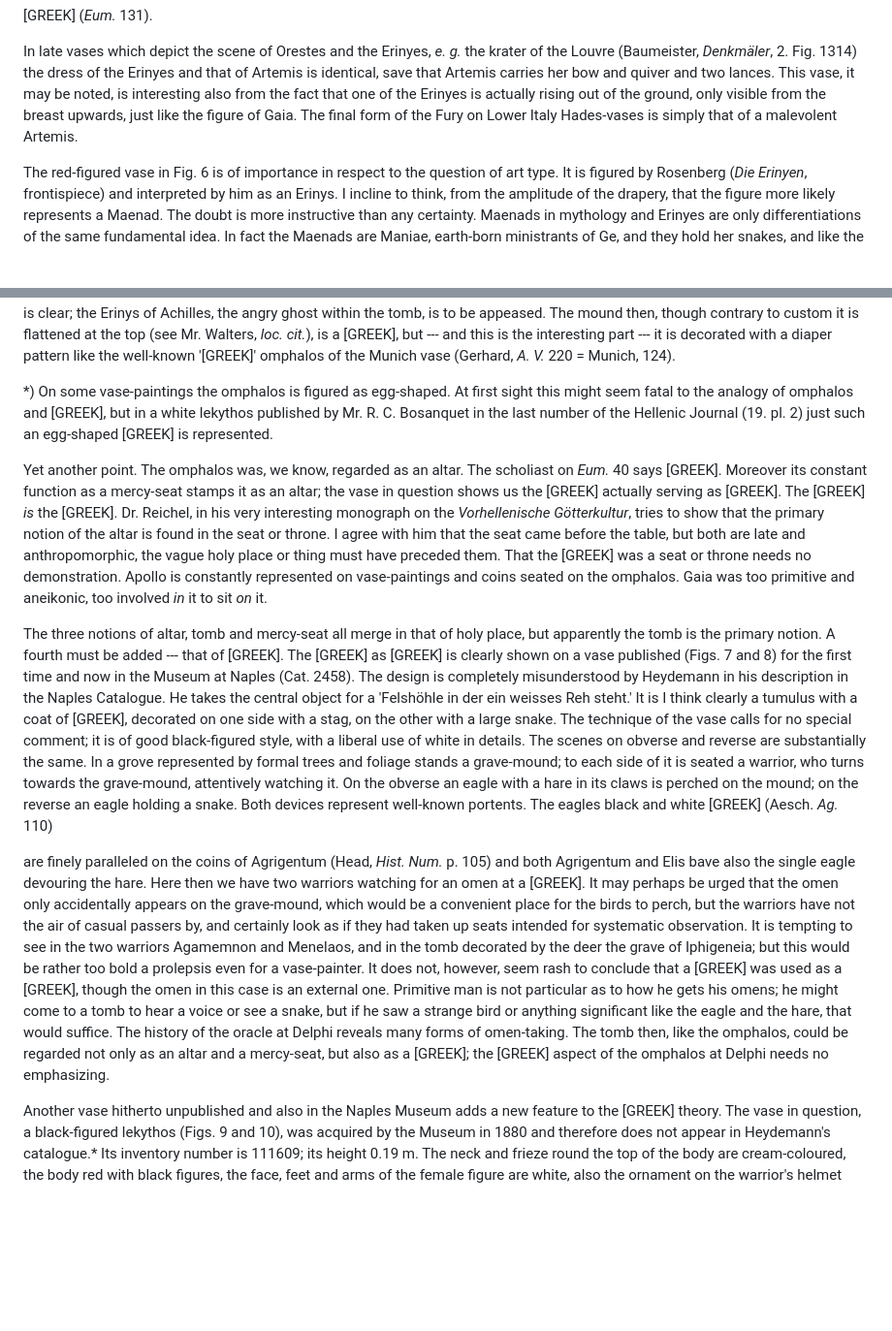
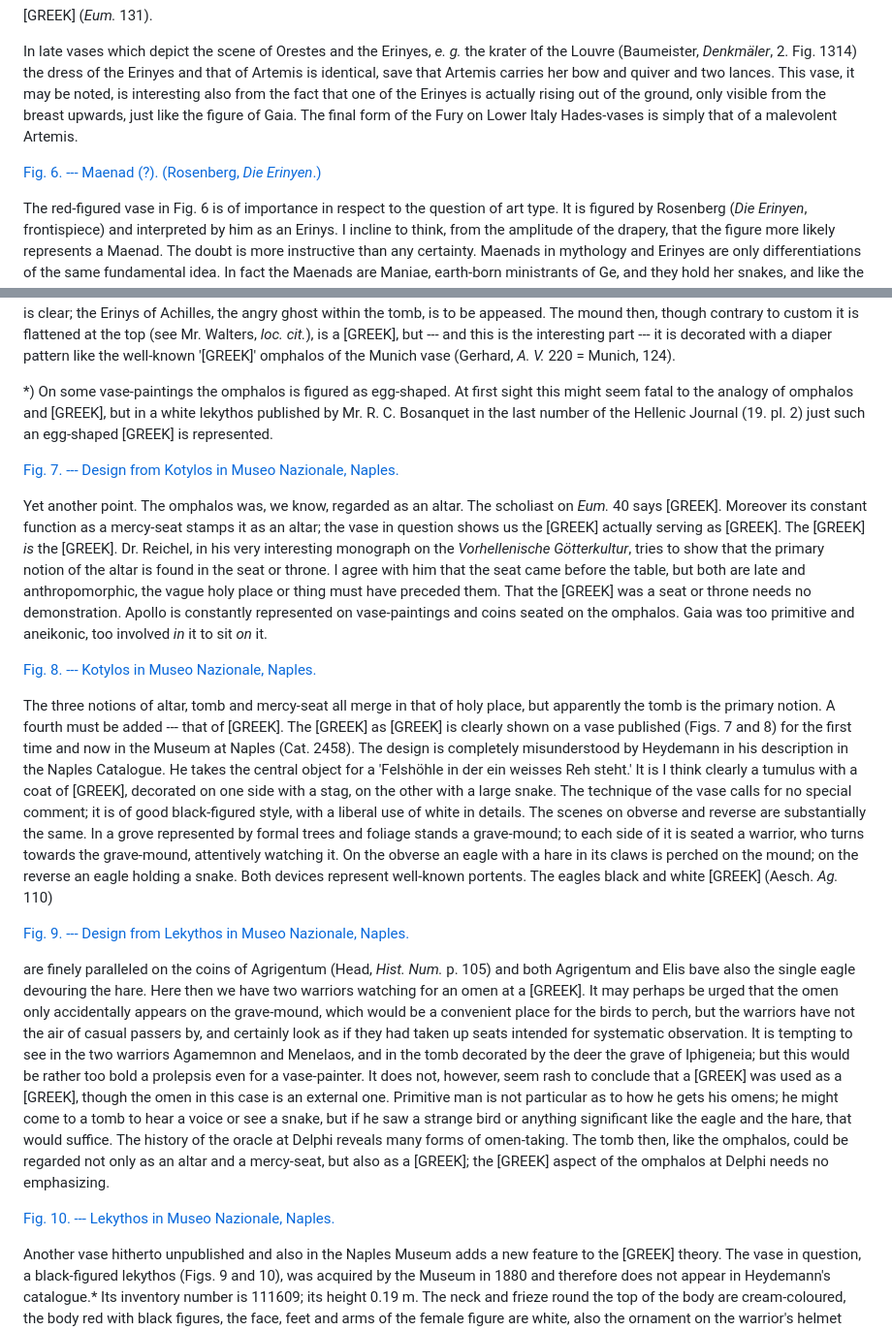
Before and after one commit to solaranamnesis/jane-ellen-harrison, a Markdown page: delphika/full-text-english.md, 2 parts joined by grey strips. Shown at 97% size. GitHub-like rendering; blank space fills up the shorter version.

```diff
--- a/delphika/full-text-english.md
+++ b/delphika/full-text-english.md
@@ -165,6 +165,8 @@ In the later Erinys form, _i. e._ the typical 'Fury' of Hades in short chiton an
 
 In late vases which depict the scene of Orestes and the Erinyes, _e. g._ the krater of the Louvre (Baumeister, _Denkmäler_, 2. Fig. 1314) the dress of the Erinyes and that of Artemis is identical, save that Artemis carries her bow and quiver and two lances. This vase, it may be noted, is interesting also from the fact that one of the Erinyes is actually rising out of the ground, only visible from the breast upwards, just like the figure of Gaia. The final form of the Fury on Lower Italy Hades-vases is simply that of a malevolent Artemis.
 
+[Fig. 6. --- Maenad (?). (Rosenberg, _Die Erinyen_.)]()
+
 The red-figured vase in Fig. 6 is of importance in respect to the question of art type. It is figured by Rosenberg (_Die Erinyen_, frontispiece) and interpreted by him as an Erinys. I incline to think, from the amplitude of the drapery, that the figure more likely represents a Maenad. The doubt is more instructive than any certainty. Maenads in mythology and Erinyes are only differentiations of the same fundamental idea. In fact the Maenads are Maniae, earth-born ministrants of Ge, and they hold her snakes, and like the Maniae in later days they are addressed as dogs.
 
 [GREEK]. (Timoth. Frg. 1.)
@@ -218,11 +220,19 @@ If then the omphalos were a miniature beehive tomb, it would exactly accord in s
 
 *) On some vase-paintings the omphalos is figured as egg-shaped. At first sight this might seem fatal to the analogy of omphalos and [GREEK], but in a white lekythos published by Mr. R. C. Bosanquet in the last number of the Hellenic Journal (19. pl. 2) just such an egg-shaped [GREEK] is represented.
 
+[Fig. 7. --- Design from Kotylos in Museo Nazionale, Naples.]()
+
 Yet another point. The omphalos was, we know, regarded as an altar. The scholiast on _Eum._ 40 says [GREEK]. Moreover its constant function as a mercy-seat stamps it as an altar; the vase in question shows us the [GREEK] actually serving as [GREEK]. The [GREEK] _is_ the [GREEK]. Dr. Reichel, in his very interesting monograph on the _Vorhellenische Götterkultur_, tries to show that the primary notion of the altar is found in the seat or throne. I agree with him that the seat came before the table, but both are late and anthropomorphic, the vague holy place or thing must have preceded them. That the [GREEK] was a seat or throne needs no demonstration. Apollo is constantly represented on vase-paintings and coins seated on the omphalos. Gaia was too primitive and aneikonic, too involved _in_ it to sit _on_ it.
+
+[Fig. 8. --- Kotylos in Museo Nazionale, Naples.]()
 
 The three notions of altar, tomb and mercy-seat all merge in that of holy place, but apparently the tomb is the primary notion. A fourth must be added --- that of [GREEK]. The [GREEK] as [GREEK] is clearly shown on a vase published (Figs. 7 and 8) for the first time and now in the Museum at Naples (Cat. 2458). The design is completely misunderstood by Heydemann in his description in the Naples Catalogue. He takes the central object for a 'Felshöhle in der ein weisses Reh steht.' It is I think clearly a tumulus with a coat of [GREEK], decorated on one side with a stag, on the other with a large snake. The technique of the vase calls for no special comment; it is of good black-figured style, with a liberal use of white in details. The scenes on obverse and reverse are substantially the same. In a grove represented by formal trees and foliage stands a grave-mound; to each side of it is seated a warrior, who turns towards the grave-mound, attentively watching it. On the obverse an eagle with a hare in its claws is perched on the mound; on the reverse an eagle holding a snake. Both devices represent well-known portents. The eagles black and white [GREEK] (Aesch. _Ag._ 110)
 
+[Fig. 9. --- Design from Lekythos in Museo Nazionale, Naples.]()
+
 are finely paralleled on the coins of Agrigentum (Head, _Hist. Num._ p. 105) and both Agrigentum and Elis bave also the single eagle devouring the hare. Here then we have two warriors watching for an omen at a [GREEK]. It may perhaps be urged that the omen only accidentally appears on the grave-mound, which would be a convenient place for the birds to perch, but the warriors have not the air of casual passers by, and certainly look as if they had taken up seats intended for systematic observation. It is tempting to see in the two warriors Agamemnon and Menelaos, and in the tomb decorated by the deer the grave of Iphigeneia; but this would be rather too bold a prolepsis even for a vase-painter. It does not, however, seem rash to conclude that a [GREEK] was used as a [GREEK], though the omen in this case is an external one. Primitive man is not particular as to how he gets his omens; he might come to a tomb to hear a voice or see a snake, but if he saw a strange bird or anything significant like the eagle and the hare, that would suffice. The history of the oracle at Delphi reveals many forms of omen-taking. The tomb then, like the omphalos, could be regarded not only as an altar and a mercy-seat, but also as a [GREEK]; the [GREEK] aspect of the omphalos at Delphi needs no emphasizing.
+
+[Fig. 10. --- Lekythos in Museo Nazionale, Naples.]()
 
 Another vase hitherto unpublished and also in the Naples Museum adds a new feature to the [GREEK] theory. The vase in question, a black-figured lekythos (Figs. 9 and 10), was acquired by the Museum in 1880 and therefore does not appear in Heydemann's catalogue.* Its inventory number is 111609; its height 0.19 m. The neck and frieze round the top of the body are cream-coloured, the body red with black figures, the face, feet and arms of the female figure are white, also the ornament on the warrior's helmet and a portion of the handle of his club, and the gravemound, the crest on the shield, two broad stripes representing his swordbelt, and the end of the sword-sheath; the centre of the design is occupied by a white grave-mound surmounted by a black 'baetyl.' To the left, a male and female figure advance towards the gravemound; the man holds an uplifted sword, the woman stretches out her right hand with a gesture as if she intended rather to emphasize than to check the man's act. To the left is a man with a shield on his left arm; his right hand is hidden, but from the position of the elbow he seems to hold a spear or sword, but not to hold it uplifted. Behind, a bearded man watches, leaning on his sword. The inscriptions are illegible and almost certainly unmeaning. The design may have some mythological intent; if so, I am unable to interpret it, nor is any special mythological interpretation necessary for my argument.
 
```
Also changed, not shown: other parts of delphika/full-text-english.md (+28 -24 lines).
